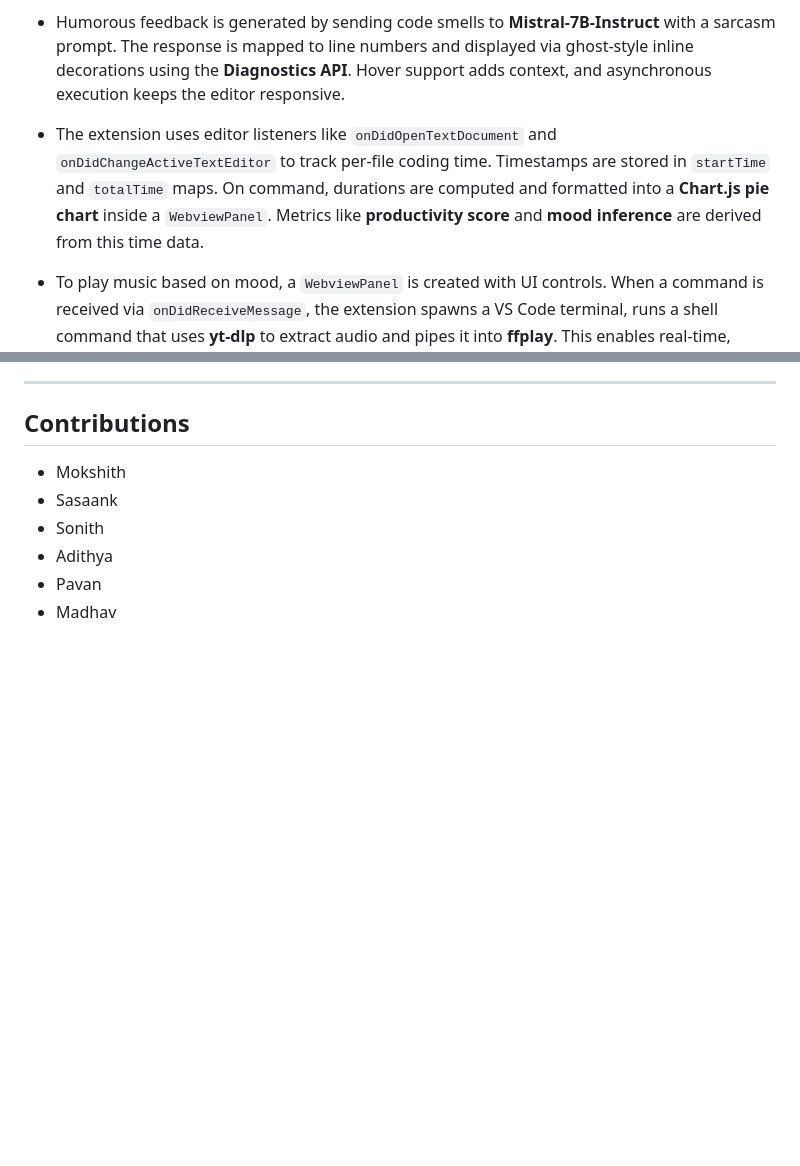
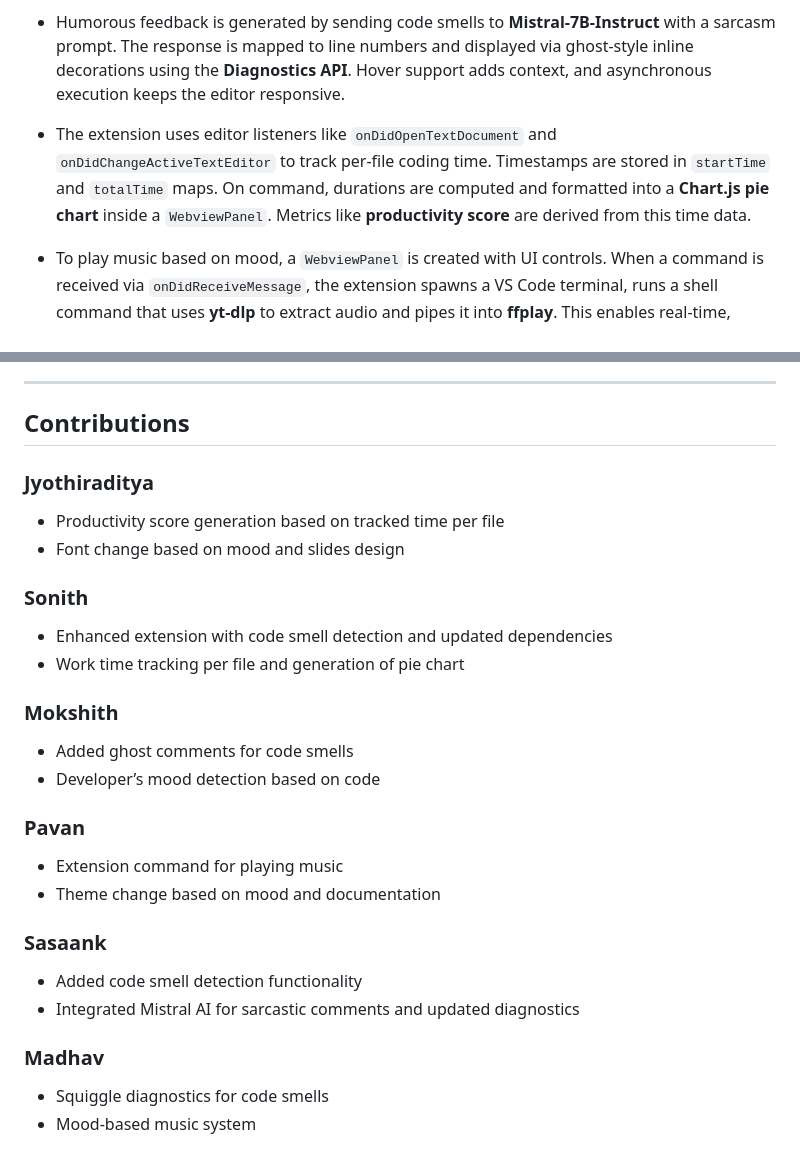
Before and after one commit to sonith17/code-mood, a Markdown page: README.md, 2 parts joined by grey strips. Drawn GitHub-style; blank space fills up the shorter version.

Commit message:
Added contributions

```diff
--- a/README.md
+++ b/README.md
@@ -65,7 +65,7 @@ Timer data is visualized via:
 
 - Humorous feedback is generated by sending code smells to **Mistral-7B-Instruct** with a sarcasm prompt. The response is mapped to line numbers and displayed via ghost-style inline decorations using the **Diagnostics API**. Hover support adds context, and asynchronous execution keeps the editor responsive.
 
-- The extension uses editor listeners like `onDidOpenTextDocument` and `onDidChangeActiveTextEditor` to track per-file coding time. Timestamps are stored in `startTime` and `totalTime` maps. On command, durations are computed and formatted into a **Chart.js pie chart** inside a `WebviewPanel`. Metrics like **productivity score** and **mood inference** are derived from this time data.
+- The extension uses editor listeners like `onDidOpenTextDocument` and `onDidChangeActiveTextEditor` to track per-file coding time. Timestamps are stored in `startTime` and `totalTime` maps. On command, durations are computed and formatted into a **Chart.js pie chart** inside a `WebviewPanel`. Metrics like **productivity score** are derived from this time data.
 
 - To play music based on mood, a `WebviewPanel` is created with UI controls. When a command is received via `onDidReceiveMessage`, the extension spawns a VS Code terminal, runs a shell command that uses **yt-dlp** to extract audio and pipes it into **ffplay**. This enables real-time, online music playback.
 
@@ -84,9 +84,27 @@ Timer data is visualized via:
 ---
 
 ## Contributions
-- Mokshith
-- Sasaank
-- Sonith
-- Adithya
-- Pavan
-- Madhav
+
+### Jyothiraditya
+- Productivity score generation based on tracked time per file
+- Font change based on mood and slides design
+
+### Sonith
+- Enhanced extension with code smell detection and updated dependencies
+- Work time tracking per file and generation of pie chart
+
+### Mokshith
+- Added ghost comments for code smells
+- Developer’s mood detection based on code
+
+### Pavan
+- Extension command for playing music
+- Theme change based on mood and documentation
+
+### Sasaank
+- Added code smell detection functionality
+- Integrated Mistral AI for sarcastic comments and updated diagnostics
+
+### Madhav
+- Squiggle diagnostics for code smells
+- Mood-based music system
```
